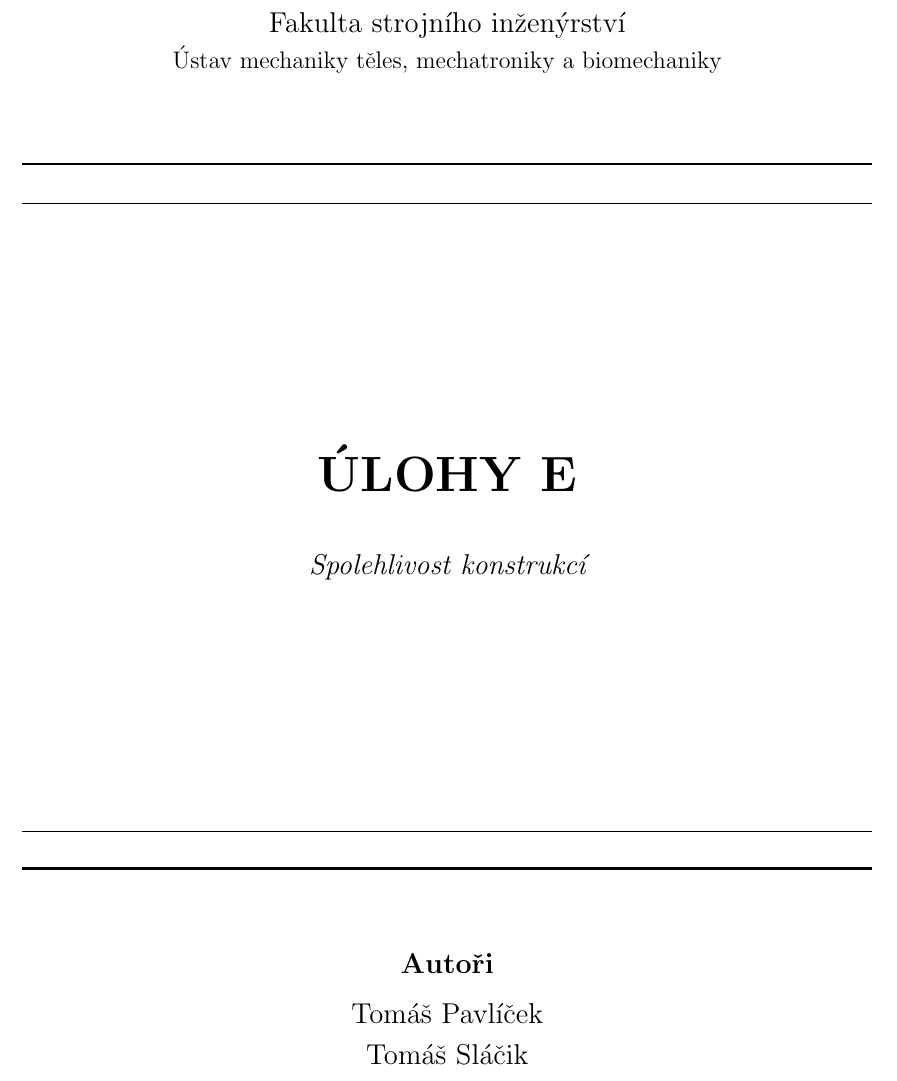
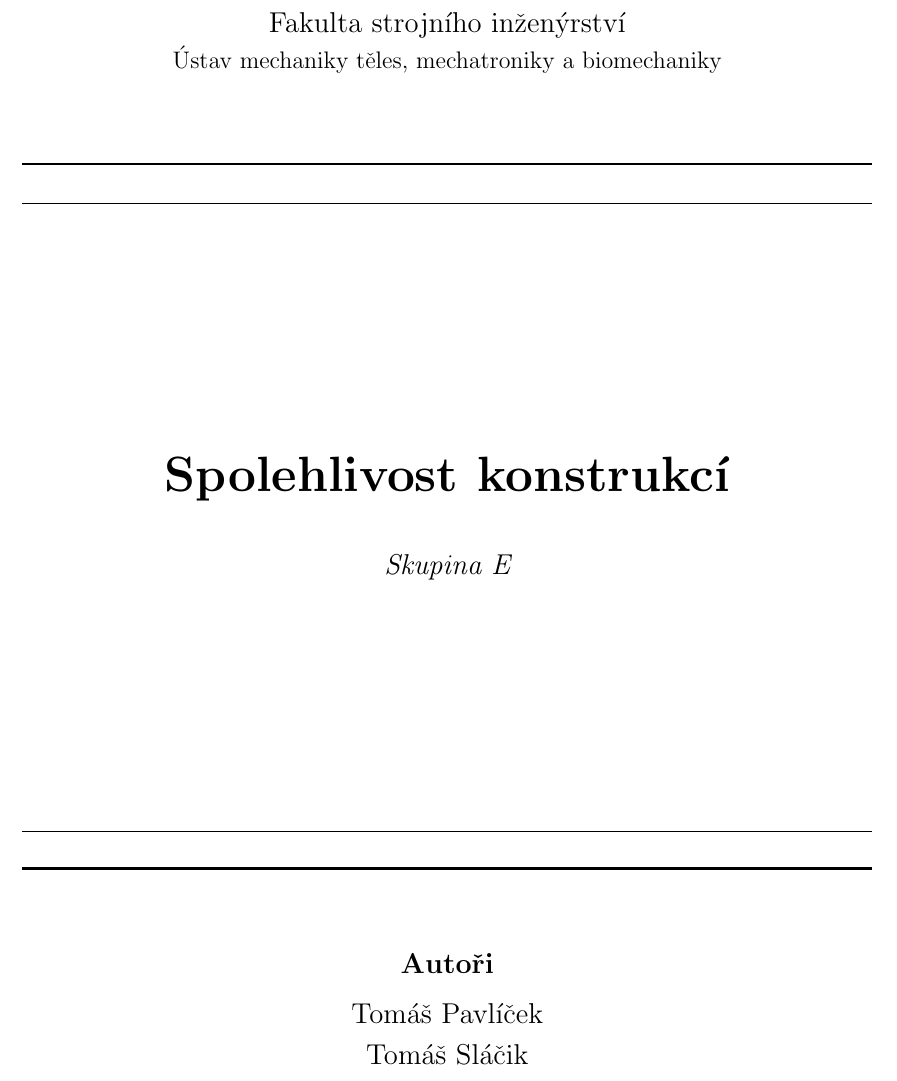
Before and after one commit to T-P-123/RST-2, a LaTeX document (pdf/titlepage.tex): part of the page, cut so that both start at the same text. Compiled offline with pdfLaTeX.

Commit message:
feat(titulka): swap title to 'Spolehlivost konstrukcí' with 'Skupina E' subtitle

```diff
--- a/pdf/titlepage.tex
+++ b/pdf/titlepage.tex
@@ -23,9 +23,9 @@
 
 \vfill
 
-{\Huge\bfseries ÚLOHY E\par}
+{\Huge\bfseries Spolehlivost konstrukcí\par}
 \vspace{2em}
-{\large\itshape Spolehlivost konstrukcí\par}
+{\large\itshape Skupina E\par}
 
 \vfill
 
```
